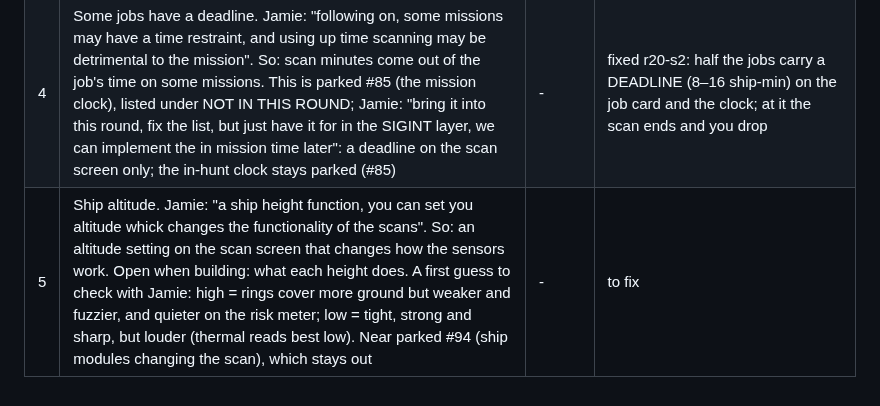
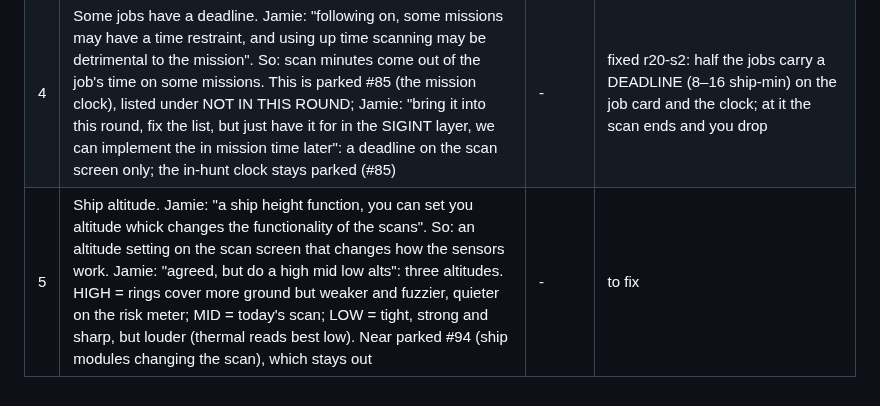
Before and after one commit to FluKanuck/Signal-Lance, a Markdown page: claude/signal-lance-r20-revision-list.md, the part around the change. Drawn GitHub-style.

Commit message:
R20 fix list 5: three altitudes (high / mid / low), Jamie agreed the shape
Co-Authored-By: Claude Opus 5.5 (1M context) <noreply@anthropic.com>
Claude-Session: https://claude.ai/code/session_01CRg33vCtSxJMx1XiWjLSY7

```diff
--- a/claude/signal-lance-r20-revision-list.md
+++ b/claude/signal-lance-r20-revision-list.md
@@ -10,4 +10,4 @@
 | 2 | Full-map scan not findable. Jamie: "cant see where to scan full map instead of circle" (the WIDE button doesn't read as "the whole map") | - | fixed r20-s2: a dashed FULL MAP button beside the sensors, naming the sensor it acts on; a frame in that sensor's colour round the map; RING to switch back |
 | 3 | No time cap; time costs instead. Jamie: "the clock time, should be infinite, it just keeps adding threats/generating heat/notoriety whatever as it climbs, so maybe we need a cool down, that can lower with no scanning as time goes on also, so you can play that game, but with the risk that some things may change as time goes on". So: no SCAN_TIME_MAX; scanning raises a risk meter that keeps climbing (more threats); while stopped it cools down, but waiting isn't free: the field changes as time passes (patrols move, maybe new units). This reshapes checkpoint 2 (the risk meter) | - | fixed r20-s2 (with checkpoint 2): no cap; START CLOCK / PAUSE; a RISK meter (radar loud, thermal low, EM near silent) that cools with every sensor off; each new step may call a unit in; the drop step sets who is awake and (step 2+) the painted chance; patrols walk and new ones arrive while you wait |
 | 4 | Some jobs have a deadline. Jamie: "following on, some missions may have a time restraint, and using up time scanning may be detrimental to the mission". So: scan minutes come out of the job's time on some missions. This is parked #85 (the mission clock), listed under NOT IN THIS ROUND; Jamie: "bring it into this round, fix the list, but just have it for in the SIGINT layer, we can implement the in mission time later": a deadline on the scan screen only; the in-hunt clock stays parked (#85) | - | fixed r20-s2: half the jobs carry a DEADLINE (8–16 ship-min) on the job card and the clock; at it the scan ends and you drop |
-| 5 | Ship altitude. Jamie: "a ship height function, you can set you altitude whick changes the functionality of the scans". So: an altitude setting on the scan screen that changes how the sensors work. Open when building: what each height does. A first guess to check with Jamie: high = rings cover more ground but weaker and fuzzier, and quieter on the risk meter; low = tight, strong and sharp, but louder (thermal reads best low). Near parked #94 (ship modules changing the scan), which stays out | - | to fix |
+| 5 | Ship altitude. Jamie: "a ship height function, you can set you altitude whick changes the functionality of the scans". So: an altitude setting on the scan screen that changes how the sensors work. Jamie: "agreed, but do a high mid low alts": three altitudes. HIGH = rings cover more ground but weaker and fuzzier, quieter on the risk meter; MID = today's scan; LOW = tight, strong and sharp, but louder (thermal reads best low). Near parked #94 (ship modules changing the scan), which stays out | - | to fix |
```
